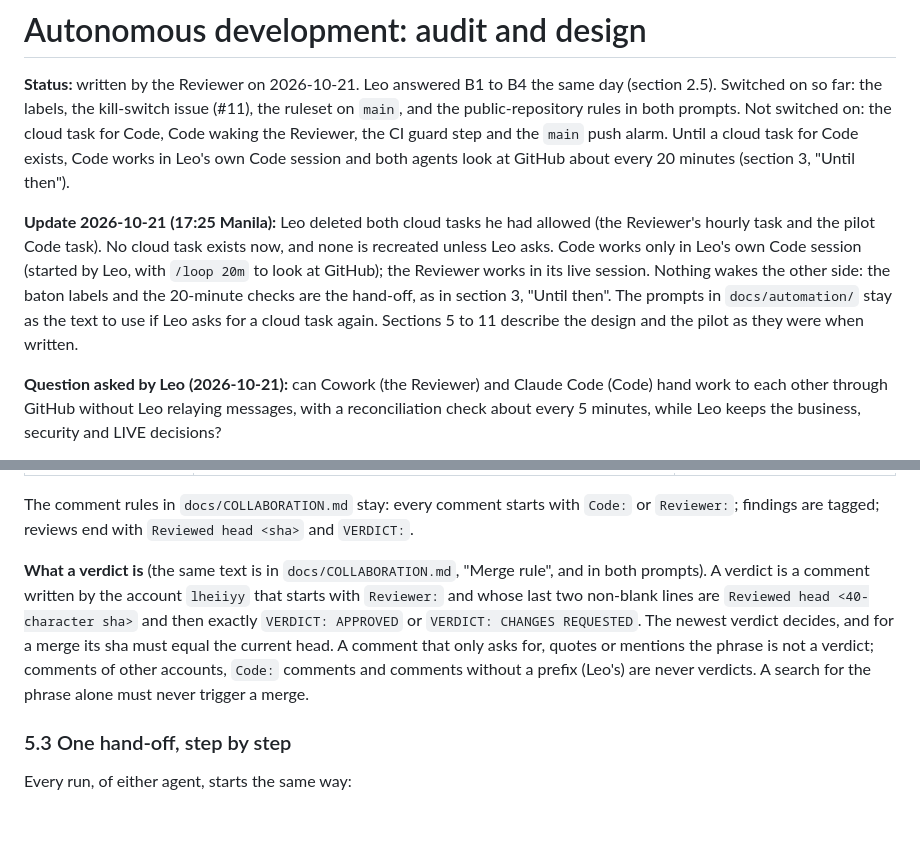
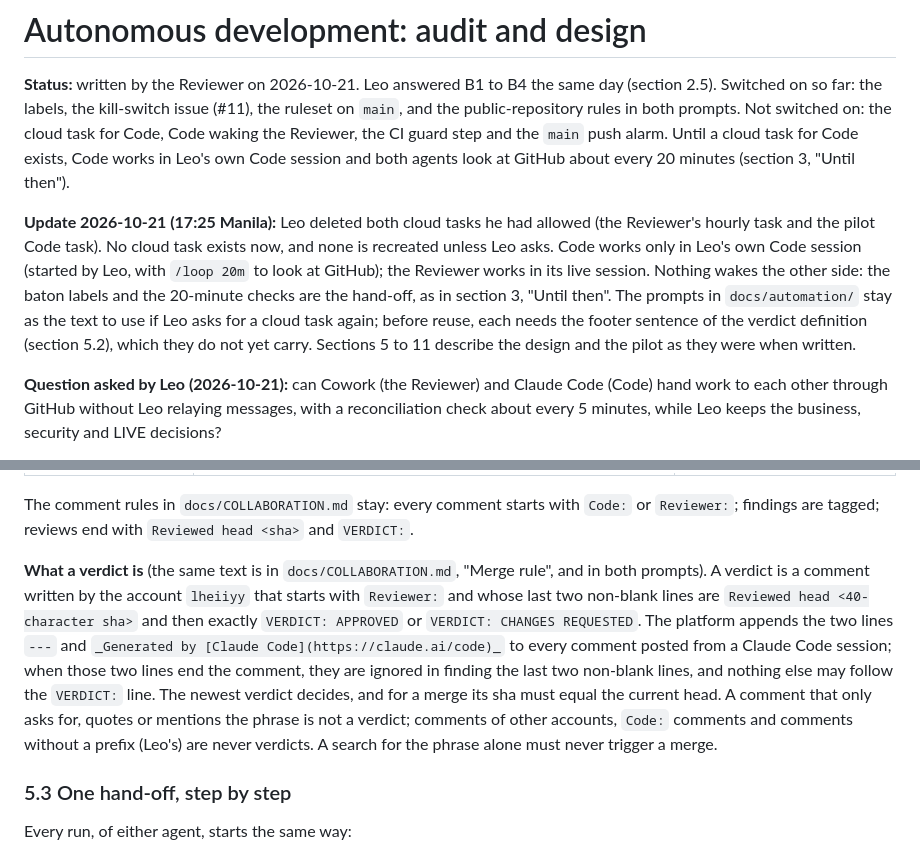
Before and after one commit to lheiiyy/TLMI-AI, a Markdown page: docs/AUTOMATION.md, 2 parts joined by grey strips. GitHub-like rendering; blank space fills up the shorter version.

Commit message:
docs: a verdict ignores the platform's comment footer
Every comment posted from a Claude Code session ends with the lines '---' and
'_Generated by [Claude Code](https://claude.ai/code)_', so no verdict met the
rule 'last two non-blank lines'. COLLABORATION.md (Merge rule item 1) and
AUTOMATION.md (5.2) now say that this footer is ignored.

Co-Authored-By: Claude Sonnet 5.5 <noreply@anthropic.com>
Claude-Session: https://claude.ai/code/session_01P6yRP8wgwaMu82brWoG4X2

```diff
--- a/docs/AUTOMATION.md
+++ b/docs/AUTOMATION.md
@@ -2,7 +2,7 @@
 
 **Status:** written by the Reviewer on 2026-10-21. Leo answered B1 to B4 the same day (section 2.5). Switched on so far: the labels, the kill-switch issue (#11), the ruleset on `main`, and the public-repository rules in both prompts. Not switched on: the cloud task for Code, Code waking the Reviewer, the CI guard step and the `main` push alarm. Until a cloud task for Code exists, Code works in Leo's own Code session and both agents look at GitHub about every 20 minutes (section 3, "Until then").
 
-**Update 2026-10-21 (17:25 Manila):** Leo deleted both cloud tasks he had allowed (the Reviewer's hourly task and the pilot Code task). No cloud task exists now, and none is recreated unless Leo asks. Code works only in Leo's own Code session (started by Leo, with `/loop 20m` to look at GitHub); the Reviewer works in its live session. Nothing wakes the other side: the baton labels and the 20-minute checks are the hand-off, as in section 3, "Until then". The prompts in `docs/automation/` stay as the text to use if Leo asks for a cloud task again. Sections 5 to 11 describe the design and the pilot as they were when written.
+**Update 2026-10-21 (17:25 Manila):** Leo deleted both cloud tasks he had allowed (the Reviewer's hourly task and the pilot Code task). No cloud task exists now, and none is recreated unless Leo asks. Code works only in Leo's own Code session (started by Leo, with `/loop 20m` to look at GitHub); the Reviewer works in its live session. Nothing wakes the other side: the baton labels and the 20-minute checks are the hand-off, as in section 3, "Until then". The prompts in `docs/automation/` stay as the text to use if Leo asks for a cloud task again; before reuse, each needs the footer sentence of the verdict definition (section 5.2), which they do not yet carry. Sections 5 to 11 describe the design and the pilot as they were when written.
 
 **Question asked by Leo (2026-10-21):** can Cowork (the Reviewer) and Claude Code (Code) hand work to each other through GitHub without Leo relaying messages, with a reconciliation check about every 5 minutes, while Leo keeps the business, security and LIVE decisions?
 
@@ -185,7 +185,7 @@ Halts: any item from docs/AUTOMATION.md section 8 that this work touches (a halt
 
 The comment rules in `docs/COLLABORATION.md` stay: every comment starts with `Code:` or `Reviewer:`; findings are tagged; reviews end with `Reviewed head <sha>` and `VERDICT:`.
 
-**What a verdict is** (the same text is in `docs/COLLABORATION.md`, "Merge rule", and in both prompts). A verdict is a comment written by the account `lheiiyy` that starts with `Reviewer:` and whose last two non-blank lines are `Reviewed head <40-character sha>` and then exactly `VERDICT: APPROVED` or `VERDICT: CHANGES REQUESTED`. The newest verdict decides, and for a merge its sha must equal the current head. A comment that only asks for, quotes or mentions the phrase is not a verdict; comments of other accounts, `Code:` comments and comments without a prefix (Leo's) are never verdicts. A search for the phrase alone must never trigger a merge.
+**What a verdict is** (the same text is in `docs/COLLABORATION.md`, "Merge rule", and in both prompts). A verdict is a comment written by the account `lheiiyy` that starts with `Reviewer:` and whose last two non-blank lines are `Reviewed head <40-character sha>` and then exactly `VERDICT: APPROVED` or `VERDICT: CHANGES REQUESTED`. The platform appends the two lines `---` and `_Generated by [Claude Code](https://claude.ai/code)_` to every comment posted from a Claude Code session; when those two lines end the comment, they are ignored in finding the last two non-blank lines, and nothing else may follow the `VERDICT:` line. The newest verdict decides, and for a merge its sha must equal the current head. A comment that only asks for, quotes or mentions the phrase is not a verdict; comments of other accounts, `Code:` comments and comments without a prefix (Leo's) are never verdicts. A search for the phrase alone must never trigger a merge.
 
 ### 5.3 One hand-off, step by step
 
```
Also changed, not shown: docs/COLLABORATION.md (+1 -1 lines).
